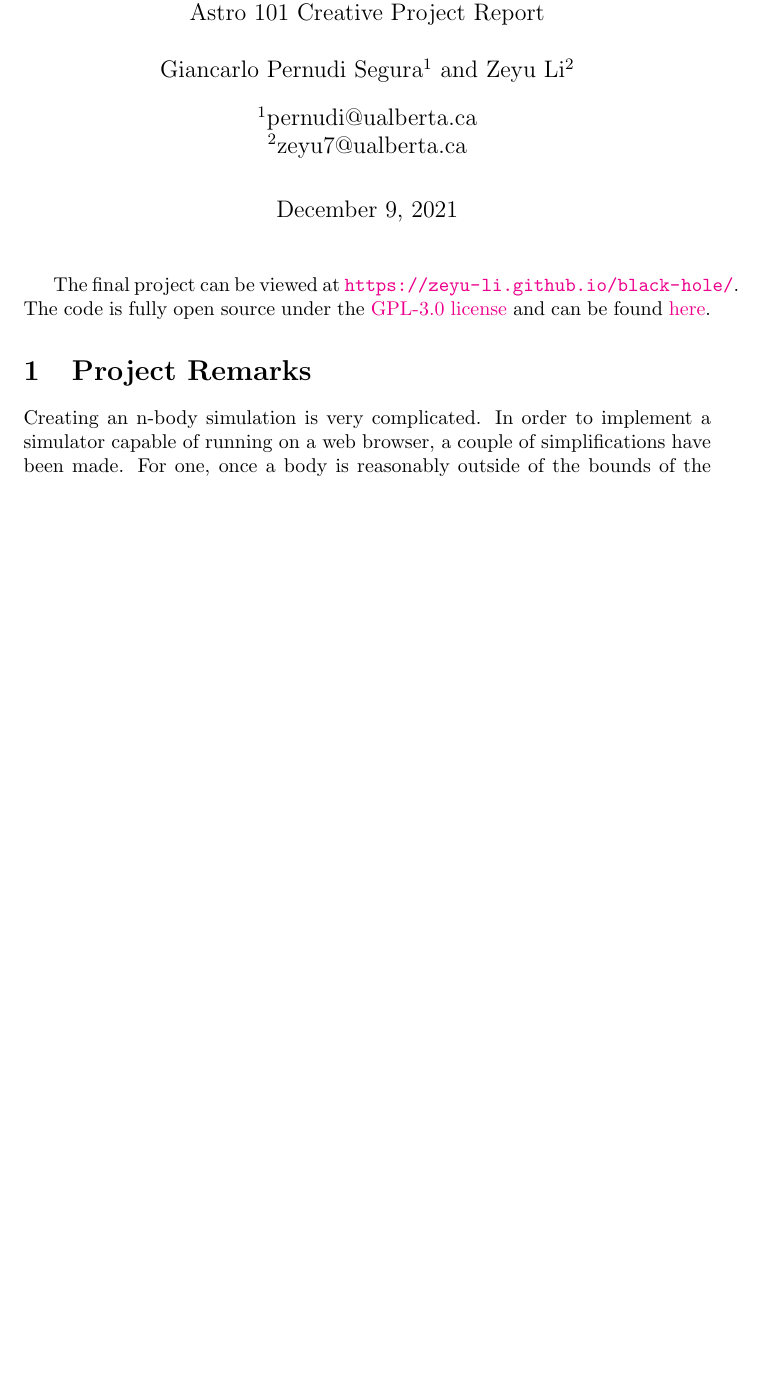
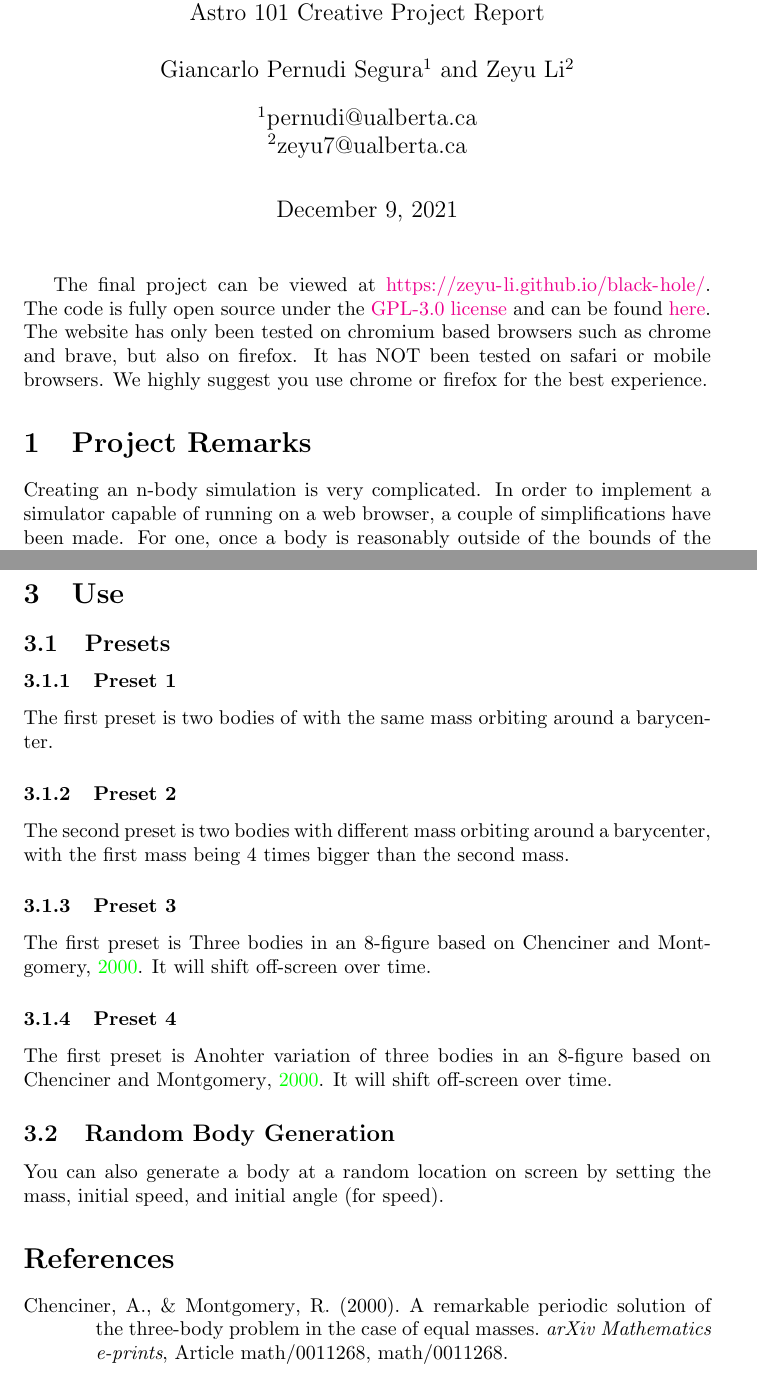
Before and after one commit to Zeyu-Li/black-hole, a LaTeX document (report/report.tex): part of the page before the commit and two parts of pages 1 and 2 of 2 after it, the two joined at a grey line, cut so that both start at the same text, the shorter picture padded with empty space. Compiled offline with pdfLaTeX.

Commit message:
Updates from Overleaf

```diff
--- a/report/report.tex
+++ b/report/report.tex
@@ -2,6 +2,11 @@
 \usepackage[utf8]{inputenc}
 \usepackage{authblk}
 \usepackage[colorlinks]{hyperref}
+\usepackage[
+	backend=biber,
+	style=apa
+]{biblatex}
+\usepackage{filecontents}
 
 \title{%
 	$n$-body Simulator \\
@@ -12,3 +17,10 @@
 \author[2]{Zeyu Li}
 \affil{zeyu7@ualberta.ca}
 
+\begin{filecontents}{report.bib}
+@ARTICLE{chenciner_montgomery_2000,
+       author = {{Chenciner}, Alain and {Montgomery}, Richard},
+        title = "{A remarkable periodic solution of the three-body problem in the case of equal masses}",
+      journal = {arXiv Mathematics e-prints},
+     keywords = {Mathematics - Dynamical Systems},
+         year = 2000,
@@ -16,11 +41,31 @@
 
 \maketitle
 
-The final project can be viewed at \url{https://zeyu-li.github.io/black-hole/}. The code is fully open source under the \href{https://raw.githubusercontent.com/Zeyu-Li/black-hole/main/LICENSE}{GPL-3.0 license} and can be found \href{https://github.com/Zeyu-Li/black-hole}{here}.
+The final project can be viewed at \url{https://zeyu-li.github.io/black-hole/}. The code is fully open source under the \href{https://raw.githubusercontent.com/Zeyu-Li/black-hole/main/LICENSE}{GPL-3.0 license} and can be found \href{https://github.com/Zeyu-Li/black-hole}{here}. The website has only been tested on chromium based browsers such as chrome and brave, but also on firefox. It has NOT been tested on safari or mobile browsers. We highly suggest you use chrome or firefox for the best experience.
 
 \section{Project Remarks}
 Creating an n-body simulation is very complicated. In order to implement a simulator capable of running on a web browser, a couple of simplifications have been made. For one, once a body is reasonably outside of the bounds of the screen, it is deleted in order to save memory. Whenever two objects get really close, they merge immediately while mostly conserving momentum, like if two black holes collided such that there is no big explosion. Sometimes they may still not fully collide and instead catapult each other away.
 
 \section{Simulation Limitations}
 There are also limitations to accuracy that we cannot control. The law of conservation of energy cannot be maintained due to small rounding errors that come with computer floating point numbers. You may notice this as momentum may not be fully conserved when two bodies collide. We also didn't implement any gravitational radiation since the formulas are beyond the scope of this course.
+
+\section{Use}
+\subsection{Presets}
+\subsubsection{Preset 1}
+The first preset is two bodies of with the same mass orbiting around a barycenter.
+
+\subsubsection{Preset 2}
+The second preset is two bodies with different mass orbiting around a barycenter, with the first mass being 4 times bigger than the second mass.
+
+\subsubsection{Preset 3}
+The first preset is Three bodies in an 8-figure based on \cite{chenciner_montgomery_2000}. It will shift off-screen over time.
+
+\subsubsection{Preset 4}
+The first preset is Anohter variation of three bodies in an 8-figure based on \cite{chenciner_montgomery_2000}. It will shift off-screen over time.
+
+\subsection{Random Body Generation}
+You can also generate a body at a random location on screen by setting the mass, initial speed, and initial angle (for speed).
+
+\printbibliography
+
 \end{document}
```
Also changed, not shown: report/report.tex (13 more changed lines).
